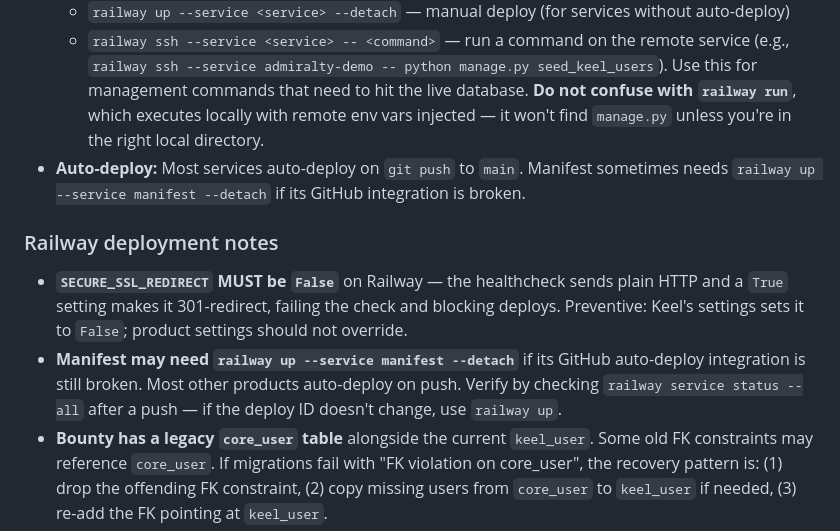
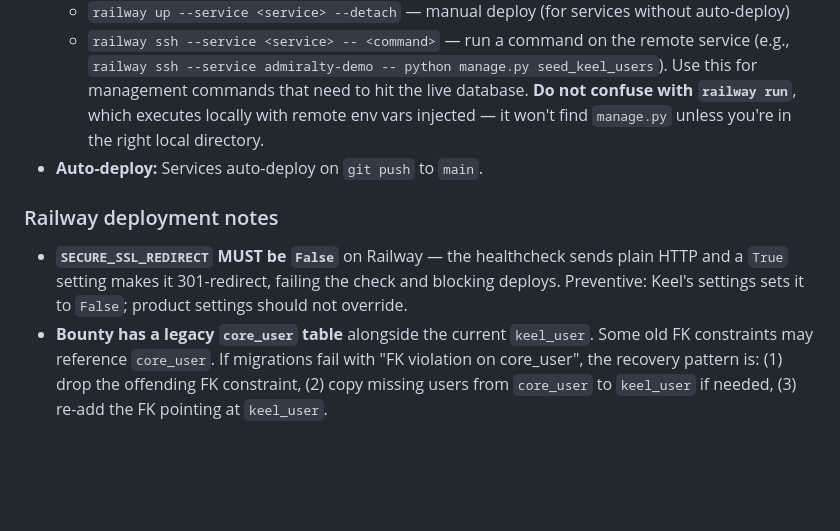
Before and after one commit to okeefedaniel/keel, a Markdown page: CLAUDE.md, the part around the change. Rendered like a GitHub page; blank space fills up the shorter version.

Commit message:
docs(CLAUDE.md): drop stale Manifest auto-deploy caveat
Manifest's GitHub auto-deploy integration has been reliable for some
time — no longer need to call out the manual `railway up` workaround.

Co-Authored-By: Claude Opus 4.7 (1M context) <noreply@anthropic.com>

```diff
--- a/CLAUDE.md
+++ b/CLAUDE.md
@@ -395,12 +395,11 @@ Bump both files in the same commit as the code change, then bump pins in all pro
   - `railway variable list --service <service> --kv` — list env vars
   - `railway up --service <service> --detach` — manual deploy (for services without auto-deploy)
   - `railway ssh --service <service> -- <command>` — run a command on the remote service (e.g., `railway ssh --service admiralty-demo -- python manage.py seed_keel_users`). Use this for management commands that need to hit the live database. **Do not confuse with `railway run`**, which executes locally with remote env vars injected — it won't find `manage.py` unless you're in the right local directory.
-- **Auto-deploy:** Most services auto-deploy on `git push` to `main`. Manifest sometimes needs `railway up --service manifest --detach` if its GitHub integration is broken.
+- **Auto-deploy:** Services auto-deploy on `git push` to `main`.
 
 ### Railway deployment notes
 
 - **`SECURE_SSL_REDIRECT` MUST be `False`** on Railway — the healthcheck sends plain HTTP and a `True` setting makes it 301-redirect, failing the check and blocking deploys. Preventive: Keel's settings sets it to `False`; product settings should not override.
-- **Manifest may need `railway up --service manifest --detach`** if its GitHub auto-deploy integration is still broken. Most other products auto-deploy on push. Verify by checking `railway service status --all` after a push — if the deploy ID doesn't change, use `railway up`.
 - **Bounty has a legacy `core_user` table** alongside the current `keel_user`. Some old FK constraints may reference `core_user`. If migrations fail with "FK violation on core_user", the recovery pattern is: (1) drop the offending FK constraint, (2) copy missing users from `core_user` to `keel_user` if needed, (3) re-add the FK pointing at `keel_user`.
 
 ## Data Patterns
```
